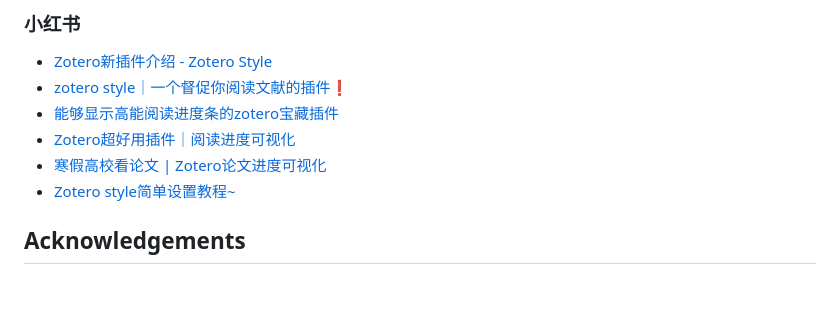
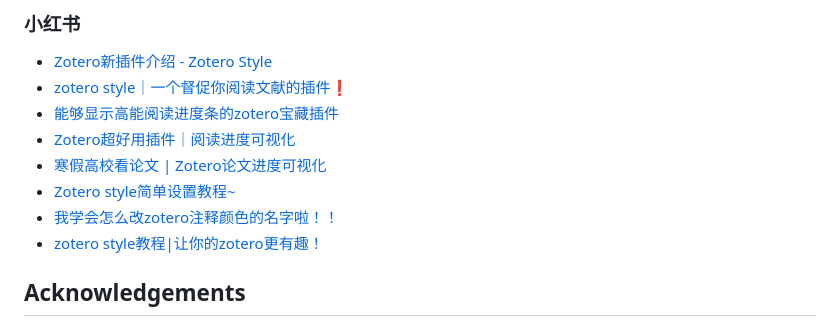
Before and after one commit to MuiseDestiny/zotero-style, a Markdown page: README.md, the part around the change. Drawn GitHub-style; blank space fills up the shorter version.

```diff
--- a/README.md
+++ b/README.md
@@ -275,6 +275,8 @@ Two ways display your tags after assigning color and position: (1) you can open
 - [Zotero超好用插件｜阅读进度可视化](http://xhslink.com/QSKlCn)
 - [寒假高校看论文 | Zotero论文进度可视化](http://xhslink.com/yoMlCn)
 - [Zotero style简单设置教程~](http://xhslink.com/yNQBUn)
+- [我学会怎么改zotero注释颜色的名字啦！！](http://xhslink.com/jfMeQo)
+- [zotero style教程|让你的zotero更有趣！](http://xhslink.com/VBSeQo)
 
 ## Acknowledgements
 
```
